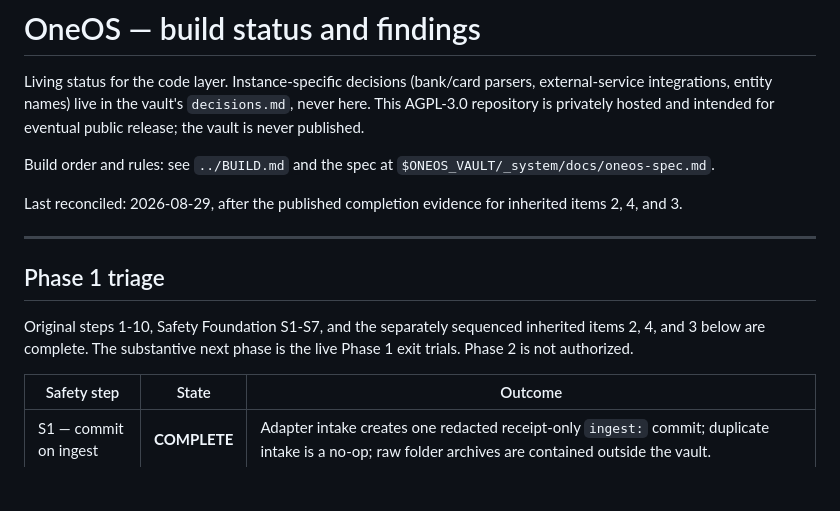
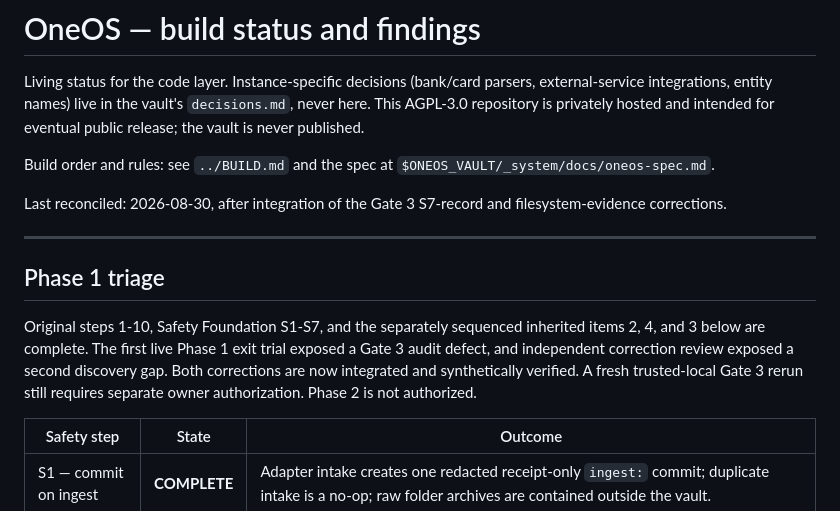
Before and after one commit to drnisanth2000/oneos, a Markdown page: docs/STATUS.md, the part around one of its changes. Rendered like a GitHub page; blank space fills up the shorter version.

```diff
--- a/docs/STATUS.md
+++ b/docs/STATUS.md
@@ -8,16 +8,19 @@ intended for eventual public release; the vault is never published.
 Build order and rules: see `../BUILD.md` and the spec at
 `$ONEOS_VAULT/_system/docs/oneos-spec.md`.
 
-Last reconciled: 2026-08-29, after the published completion evidence for
-inherited items 2, 4, and 3.
+Last reconciled: 2026-08-30, after integration of the Gate 3 S7-record and
+filesystem-evidence corrections.
 
 ---
 
 ## Phase 1 triage
 
 Original steps 1-10, Safety Foundation S1-S7, and the separately sequenced
-inherited items 2, 4, and 3 below are complete. The substantive next phase is
-the live Phase 1 exit trials. Phase 2 is not authorized.
+inherited items 2, 4, and 3 below are complete. The first live Phase 1 exit
+trial exposed a Gate 3 audit defect, and independent correction review exposed
+a second discovery gap. Both corrections are now integrated and synthetically
+verified. A fresh trusted-local Gate 3 rerun still requires separate owner
+authorization. Phase 2 is not authorized.
 
 | Safety step | State | Outcome |
 |---|---|---|
```
Also changed, not shown: other parts of docs/STATUS.md (+49 -7 lines), AGENTS.md (+13 -5 lines), BUILD.md (+12 -3 lines).
